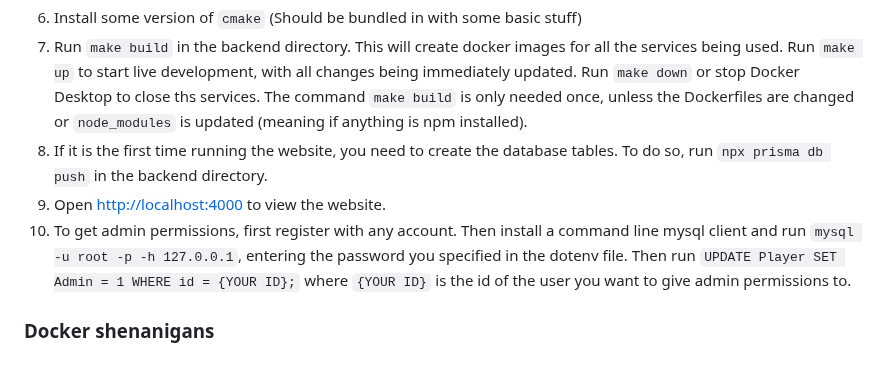
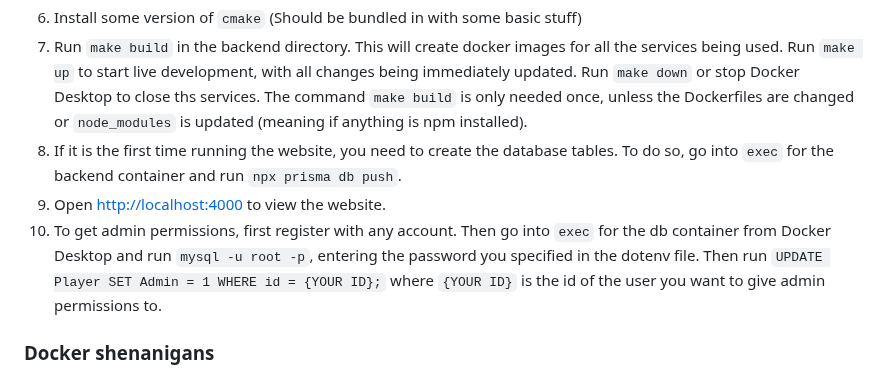
Before and after one commit to UBC-MJC/MJCWebsite, a Markdown page: README.md, the part around the change. GitHub-like rendering.

```diff
--- a/README.md
+++ b/README.md
@@ -47,9 +47,9 @@ Replace all instances of `{PASSWORD}` with any string and replace `{SECRET}` wit
 6. Install some version of `cmake` (Should be bundled in with some basic stuff)
 7. Run `make build` in the backend directory. This will create docker images for all the services being used. Run `make up` to start live development, with all changes being immediately updated. Run `make down` or stop Docker Desktop to close ths services.
 The command `make build` is only needed once, unless the Dockerfiles are changed or `node_modules` is updated (meaning if anything is npm installed).
-8. If it is the first time running the website, you need to create the database tables. To do so, run `npx prisma db push` in the backend directory.
+8. If it is the first time running the website, you need to create the database tables. To do so, go into `exec` for the backend container and run `npx prisma db push`.
 9. Open [http://localhost:4000](http://localhost:4000) to view the website.
-10. To get admin permissions, first register with any account. Then install a command line mysql client and run `mysql -u root -p -h 127.0.0.1`, entering the password you specified in the dotenv file. Then run `UPDATE Player SET Admin = 1 WHERE id = {YOUR ID};` where `{YOUR ID}` is the id of the user you want to give admin permissions to.
+10. To get admin permissions, first register with any account. Then go into `exec` for the db container from Docker Desktop and run `mysql -u root -p`, entering the password you specified in the dotenv file. Then run `UPDATE Player SET Admin = 1 WHERE id = {YOUR ID};` where `{YOUR ID}` is the id of the user you want to give admin permissions to.
 
 ### Docker shenanigans
 
```
